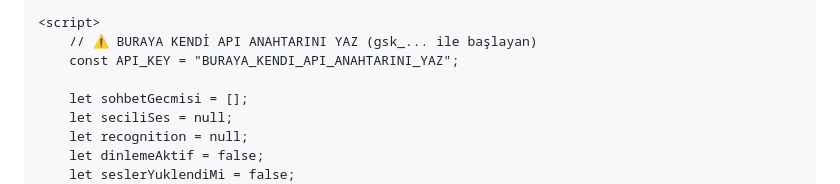
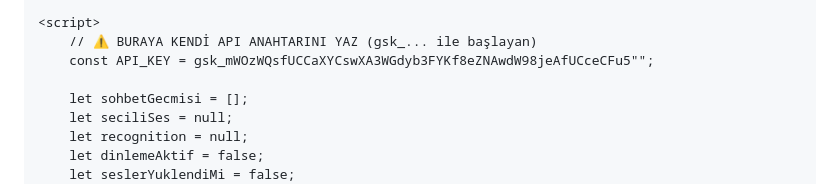
Before and after one commit to ruknulhayat-sys/dadas-asistan, a Markdown page: README.md, the part around the change. Drawn GitHub-style.

```diff
--- a/README.md
+++ b/README.md
@@ -114,7 +114,7 @@
 
     <script>
         // ⚠️ BURAYA KENDİ API ANAHTARINI YAZ (gsk_... ile başlayan)
-        const API_KEY = "BURAYA_KENDI_API_ANAHTARINI_YAZ";
+        const API_KEY = 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"";
 
         let sohbetGecmisi = [];
         let seciliSes = null;
```
